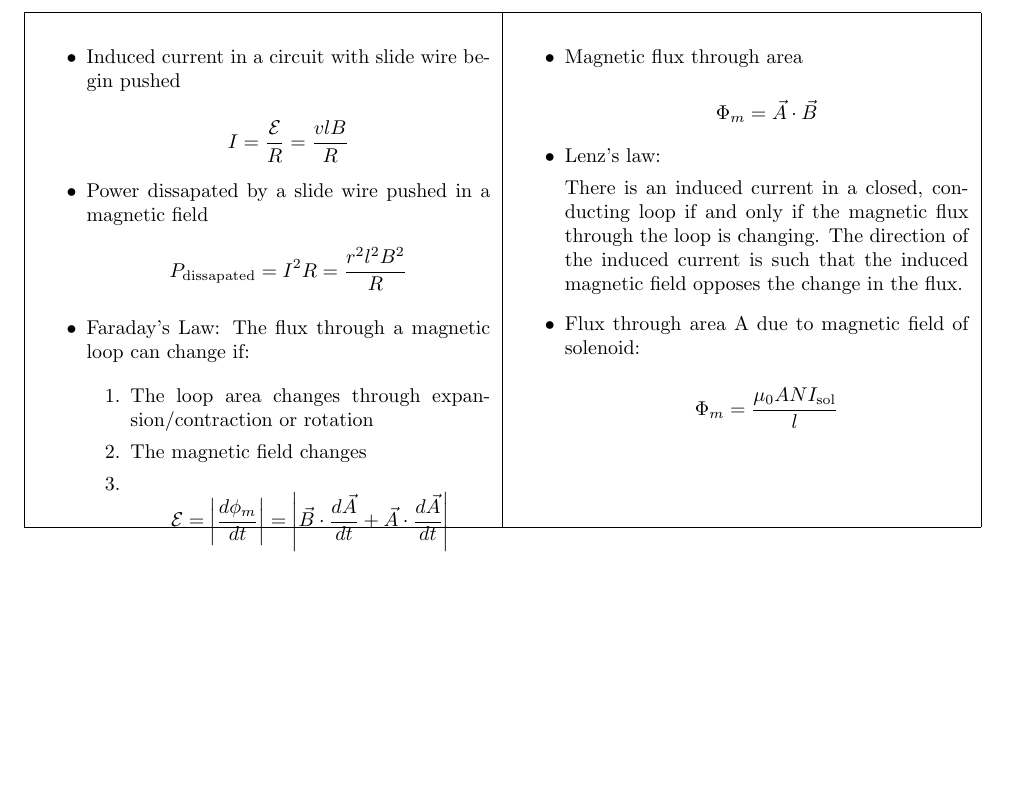
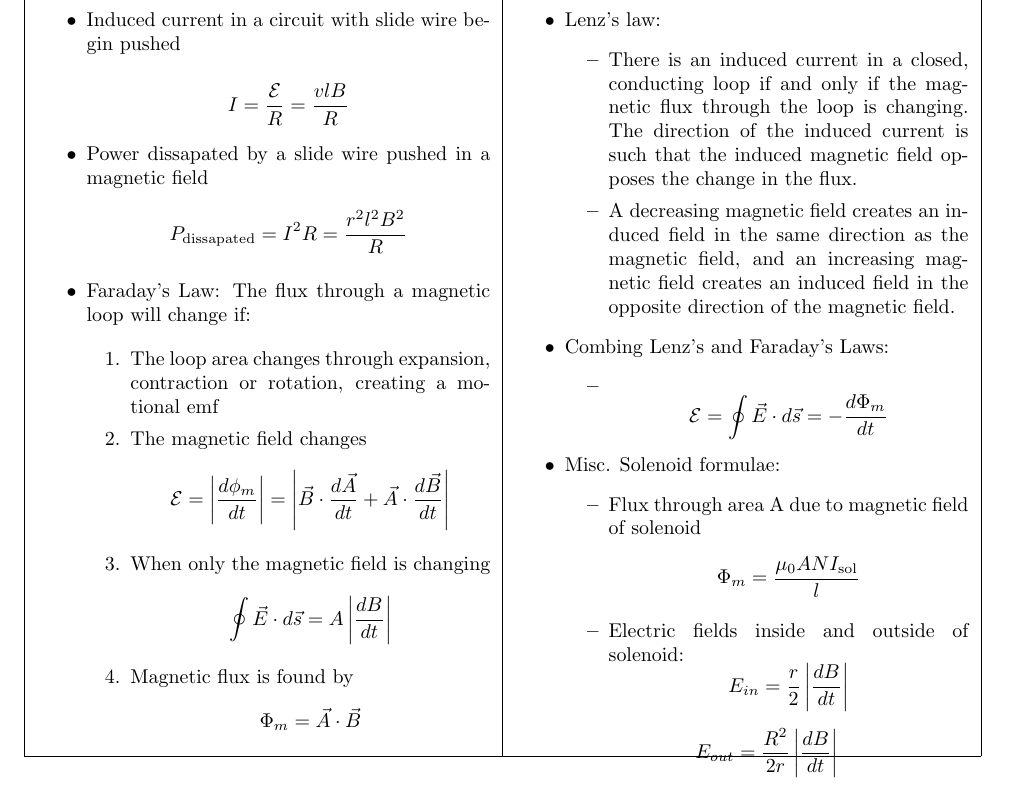
Before and after one commit to nathom/PHYS2B, a LaTeX document (cheet_sheet.tex): part of page 2 of 2, cut so that both start at the same text, the shorter picture padded with empty space. Compiled offline with pdfLaTeX.

Commit message:
Update Faraday's

```diff
--- a/cheet_sheet.tex
+++ b/cheet_sheet.tex
@@ -86,13 +85,15 @@
 
 			\item Power dissapated by a slide wire pushed in a magnetic field
 			      \[ P_\text{dissapated} = I^2 R = \frac{r^2 l^2 B^2}{R} \]
-				\item Faraday's Law: The flux through a magnetic loop
-			      can change if:
+			\item Faraday's Law: The flux through a magnetic loop
+			      will change if:
 
 			      \begin{enumerate}
-				      \item The loop area changes through expansion/contraction or rotation
+				      \item The loop area changes through expansion, contraction or rotation, creating a motional emf
 				      \item The magnetic field changes
-          			  \item \[\mathcal{E} = \left\lvert \frac{d\phi_m}{dt}\right\rvert = \left\lvert \vec{B} \cdot \frac{d\vec{A}}{dt} + \vec{A} \cdot \frac{d\vec{A}}{dt}\right\rvert\]
+				            \[\mathcal{E} = \left\lvert \frac{d\phi_m}{dt}\right\rvert = \left\lvert \vec{B} \cdot \frac{d\vec{A}}{dt} + \vec{A} \cdot \frac{d\vec{B}}{dt}\right\rvert\]
+				      \item When only the magnetic field is changing\[ \oint \vec{E} \cdot d\vec{s} = A\left\lvert \frac{dB}{dt}\right\rvert\]
+				      \item Magnetic flux is found by\[ \Phi_m = \vec{A}\cdot\vec{B}\]
 			      \end{enumerate}
 		\end{itemize}
 
@@ -100,20 +101,27 @@
 		 &
 
 		\begin{itemize}
-			\item Magnetic flux through area
-
-			      \[ \Phi_m = \vec A \cdot \vec B \]
 
 			\item Lenz's law:
+			      \begin{itemize}
+				      \item There is an induced current in a closed, conducting loop if
+				            and only if the magnetic flux through the loop is changing.
+				            The direction of the induced current is such that the induced
+				            magnetic field opposes the change in the flux.
+				      \item A decreasing magnetic field creates an induced field in the same direction as the magnetic field, and an increasing magnetic field creates an induced field in the opposite direction of the magnetic field.
+			      \end{itemize}
+			\item Combing Lenz's and Faraday's Laws:
+			      \begin{itemize}
+				      \item  \[ \mathcal{E} = \oint \vec{E} \cdot d\vec{s} = -\frac{d\Phi_m}{dt}\]
+			      \end{itemize}
 
-			      There is an induced current in a closed, conducting loop if
-			      and only if the magnetic flux through the loop is changing.
-			      The direction of the induced current is such that the induced
-			      magnetic field opposes the change in the flux.
-
-			\item Flux through area A due to magnetic field of solenoid:
-
-			      \[ \Phi_m = \frac{\mu_0 A N I_\text{sol}}{l} \]
+			\item Misc. Solenoid formulae:
+				  \begin{itemize}
+					  \item Flux through area A due to magnetic field of solenoid\[ \Phi_m = \frac{\mu_0 A N I_\text{sol}}{l} \]
+       \item Electric fields inside and outside of solenoid:
+       \[E_{in} = \frac{r}{2}\left\lvert \frac{dB}{dt} \right\rvert \]
+				  \end{itemize}
+		\[E_{out} = \frac{R^2}{2r}\left\lvert \frac{dB}{dt} \right\rvert \]
 
 		\end{itemize}
 
```
Also changed, not shown: cheet_sheet.tex (3 more changed lines).
